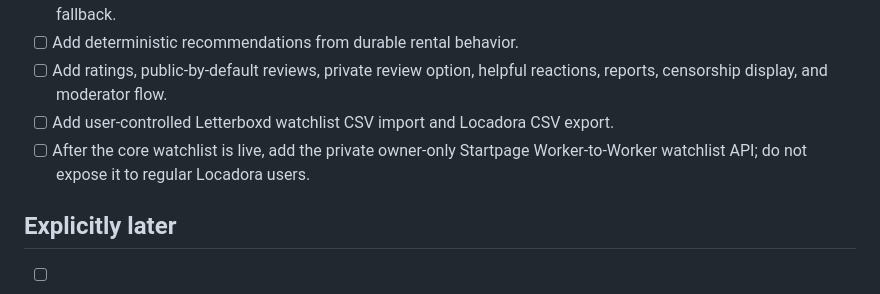
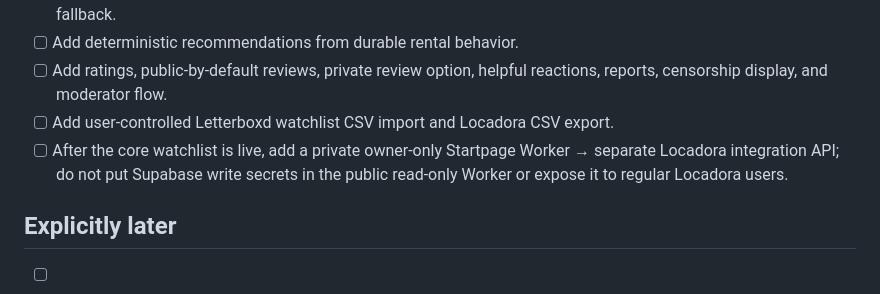
Before and after one commit to illanrego/willslocadora, a Markdown page: TASKS.md, the part around the change. Rendered like a GitHub page.

```diff
--- a/TASKS.md
+++ b/TASKS.md
@@ -39,7 +39,7 @@ The public-MVP authority is [MVP_PUBLIC_PRODUCT_AND_ARCHITECTURE.md](MVP_PUBLIC_
 - [ ] Add deterministic recommendations from durable rental behavior.
 - [ ] Add ratings, public-by-default reviews, private review option, helpful reactions, reports, censorship display, and moderator flow.
 - [ ] Add user-controlled Letterboxd watchlist CSV import and Locadora CSV export.
-- [ ] After the core watchlist is live, add the private owner-only Startpage Worker-to-Worker watchlist API; do not expose it to regular Locadora users.
+- [ ] After the core watchlist is live, add a private owner-only Startpage Worker → separate Locadora integration API; do not put Supabase write secrets in the public read-only Worker or expose it to regular Locadora users.
 
 ## Explicitly later
 
```
Also changed, not shown: MVP_PUBLIC_PRODUCT_AND_ARCHITECTURE.md (+2 -2 lines).
